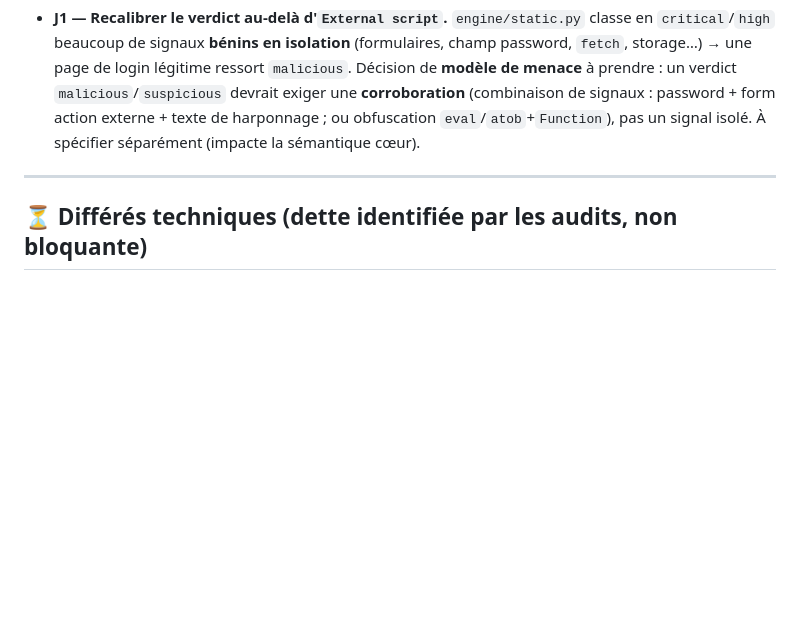
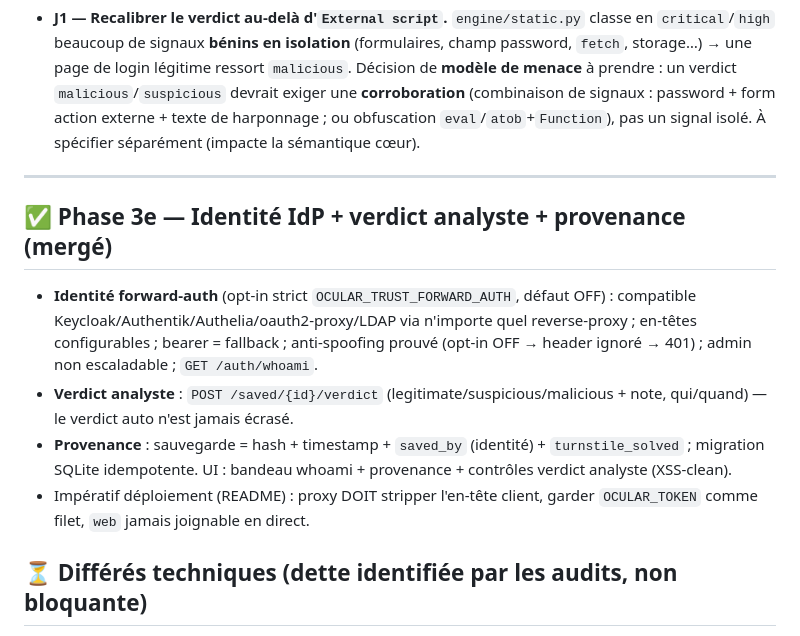
Before and after one commit to guatxlabs/ocular, a Markdown page: docs/ROADMAP.md, the part around the change. Drawn GitHub-style; blank space fills up the shorter version.

Commit message:
docs(roadmap): phase 3e mergée (identité forward-auth + verdict analyste + provenance)
Co-Authored-By: Claude Opus 4.8 (1M context) <noreply@anthropic.com>

```diff
--- a/docs/ROADMAP.md
+++ b/docs/ROADMAP.md
@@ -73,6 +73,13 @@ Regroupe le retour utilisateur (2026-07-13) + finitions. Chaque item passe par l
 
 ---
 
+## ✅ Phase 3e — Identité IdP + verdict analyste + provenance (mergé)
+
+- **Identité forward-auth** (opt-in strict `OCULAR_TRUST_FORWARD_AUTH`, défaut OFF) : compatible Keycloak/Authentik/Authelia/oauth2-proxy/LDAP via n'importe quel reverse-proxy ; en-têtes configurables ; bearer = fallback ; anti-spoofing prouvé (opt-in OFF → header ignoré → 401) ; admin non escaladable ; `GET /auth/whoami`.
+- **Verdict analyste** : `POST /saved/{id}/verdict` (legitimate/suspicious/malicious + note, qui/quand) — le verdict auto n'est jamais écrasé.
+- **Provenance** : sauvegarde = hash + timestamp + `saved_by` (identité) + `turnstile_solved` ; migration SQLite idempotente. UI : bandeau whoami + provenance + contrôles verdict analyste (XSS-clean).
+- Impératif déploiement (README) : proxy DOIT stripper l'en-tête client, garder `OCULAR_TOKEN` comme filet, `web` jamais joignable en direct.
+
 ## ⏳ Différés techniques (dette identifiée par les audits, non bloquante)
 
 - **SSRF — DNS-rebinding & suivi de redirections.** `validate_capture_url` valide au submit, mais `page.goto()` (3a/3c) suit les redirections dans le navigateur (réseau ON) → une réponse `302` vers une IP interne contourne la garde. Fix = **filtrage egress du runner** (même chantier que le DNS-rebinding). À traiter au niveau isolation réseau, pas dans le DSL.
```
